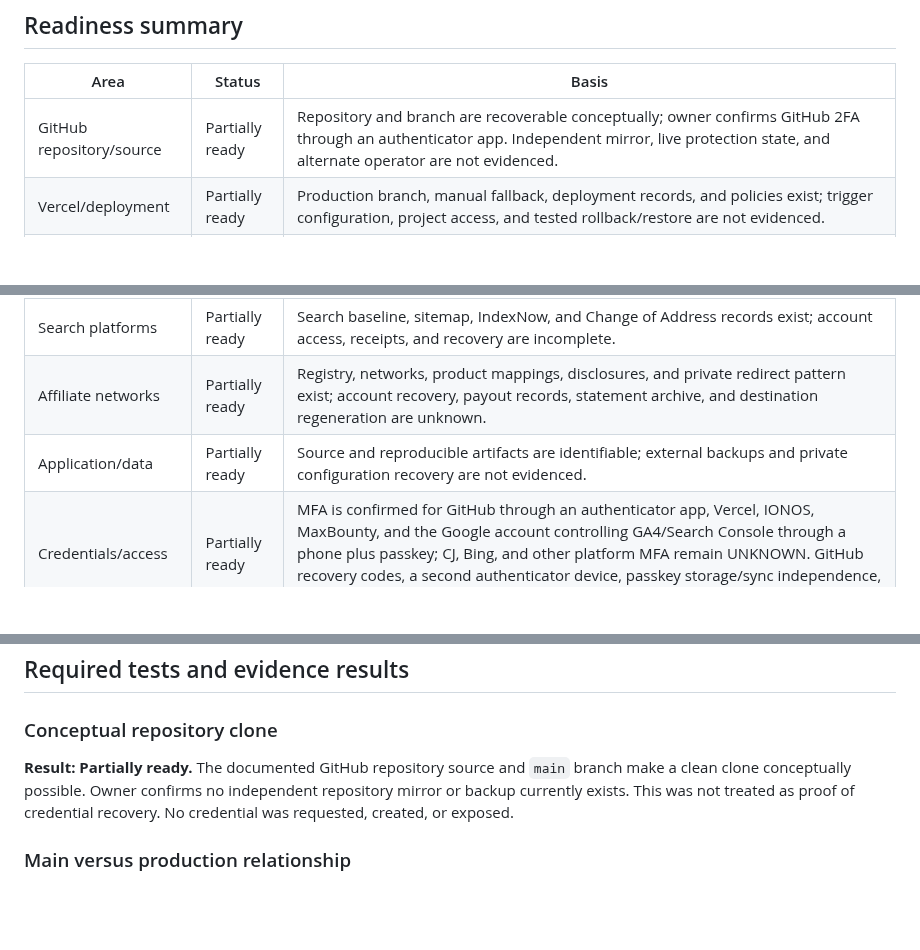
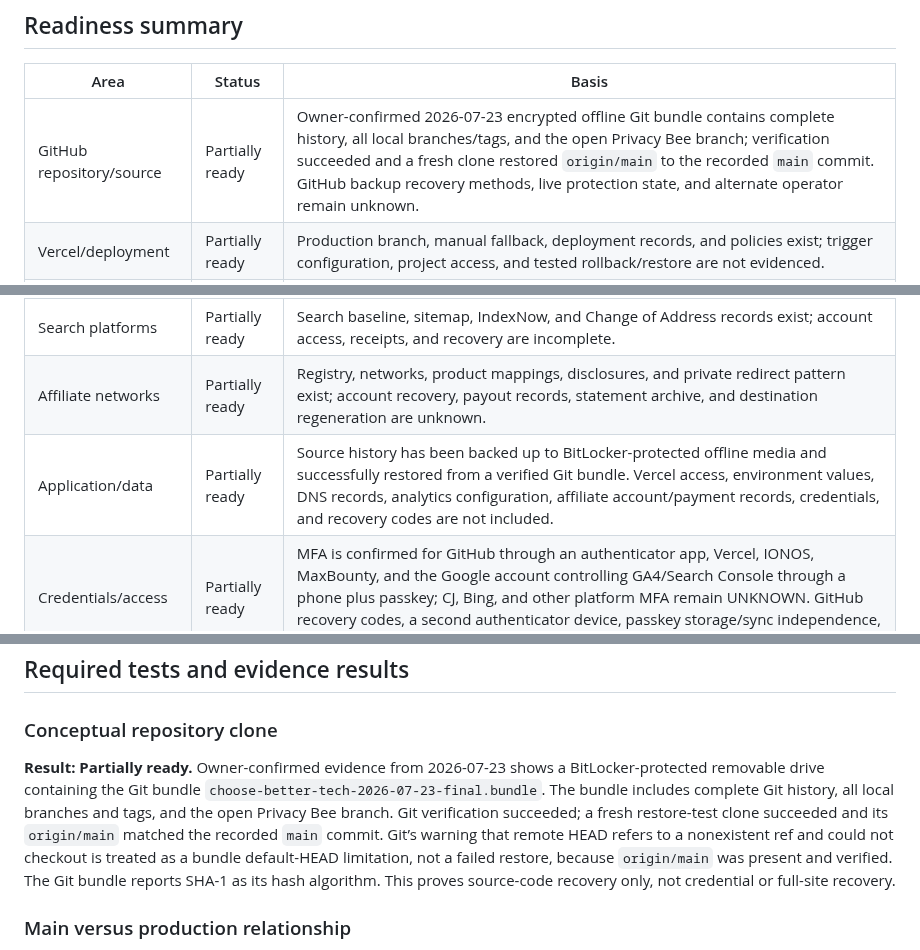
Before and after one commit to thetrendhawk/choose-better-tech, a Markdown page: docs/audits/production-recovery-readiness-2026-07-23.md, 3 parts joined by grey strips. Rendered like a GitHub page; blank space fills up the shorter version.

```diff
--- a/docs/audits/production-recovery-readiness-2026-07-23.md
+++ b/docs/audits/production-recovery-readiness-2026-07-23.md
@@ -30,13 +30,13 @@ No passwords, tokens, API keys, secret values, raw affiliate URLs, account IDs,
 
 | Area | Status | Basis |
 |---|---|---|
-| GitHub repository/source | Partially ready | Repository and branch are recoverable conceptually; owner confirms GitHub 2FA through an authenticator app. Independent mirror, live protection state, and alternate operator are not evidenced. |
+| GitHub repository/source | Partially ready | Owner-confirmed 2026-07-23 encrypted offline Git bundle contains complete history, all local branches/tags, and the open Privacy Bee branch; verification succeeded and a fresh clone restored `origin/main` to the recorded `main` commit. GitHub backup recovery methods, live protection state, and alternate operator remain unknown. |
 | Vercel/deployment | Partially ready | Production branch, manual fallback, deployment records, and policies exist; trigger configuration, project access, and tested rollback/restore are not evidenced. |
 | Domain/DNS | Partially ready | Canonical domain and migration dependencies are documented; owner confirms IONOS is both registrar and DNS provider. Record export, renewal monitoring, and recovery execution remain unverified. |
 | Analytics | Partially ready | Event implementation, safe fallback, tests, and GA4 Realtime verification exist; owner confirms the Google account controlling GA4 and Search Console has MFA through the owner's phone plus a configured passkey. Passkey storage/sync independence, secondary recovery, and reporting ownership remain unknown. |
 | Search platforms | Partially ready | Search baseline, sitemap, IndexNow, and Change of Address records exist; account access, receipts, and recovery are incomplete. |
 | Affiliate networks | Partially ready | Registry, networks, product mappings, disclosures, and private redirect pattern exist; account recovery, payout records, statement archive, and destination regeneration are unknown. |
-| Application/data | Partially ready | Source and reproducible artifacts are identifiable; external backups and private configuration recovery are not evidenced. |
+| Application/data | Partially ready | Source history has been backed up to BitLocker-protected offline media and successfully restored from a verified Git bundle. Vercel access, environment values, DNS records, analytics configuration, affiliate account/payment records, credentials, and recovery codes are not included. |
 | Credentials/access | Partially ready | MFA is confirmed for GitHub through an authenticator app, Vercel, IONOS, MaxBounty, and the Google account controlling GA4/Search Console through a phone plus passkey; CJ, Bing, and other platform MFA remain UNKNOWN. GitHub recovery codes, a second authenticator device, passkey storage/sync independence, and alternate access remain UNKNOWN. |
 | Incident ownership | Partially ready | Aaron is the sole operator and recovery authority; policy escalation concepts exist, but no alternate owner, contact tree, or tested independent recovery authority is recorded. |
 
@@ -44,7 +44,7 @@ No passwords, tokens, API keys, secret values, raw affiliate URLs, account IDs,
 
 ### Conceptual repository clone
 
-**Result: Partially ready.** The documented GitHub repository source and `main` branch make a clean clone conceptually possible. Owner confirms no independent repository mirror or backup currently exists. This was not treated as proof of credential recovery. No credential was requested, created, or exposed.
+**Result: Partially ready.** Owner-confirmed evidence from 2026-07-23 shows a BitLocker-protected removable drive containing the Git bundle `choose-better-tech-2026-07-23-final.bundle`. The bundle includes complete Git history, all local branches and tags, and the open Privacy Bee branch. Git verification succeeded; a fresh restore-test clone succeeded and its `origin/main` matched the recorded `main` commit. Git’s warning that remote HEAD refers to a nonexistent ref and could not checkout is treated as a bundle default-HEAD limitation, not a failed restore, because `origin/main` was present and verified. The Git bundle reports SHA-1 as its hash algorithm. This proves source-code recovery only, not credential or full-site recovery.
 
 ### Main versus production relationship
 
```
Also changed, not shown: other parts of docs/audits/production-recovery-readiness-2026-07-23.md (+7 -7 lines), operations/PRODUCTION_RECOVERY_INVENTORY.md (+10 -4 lines).
